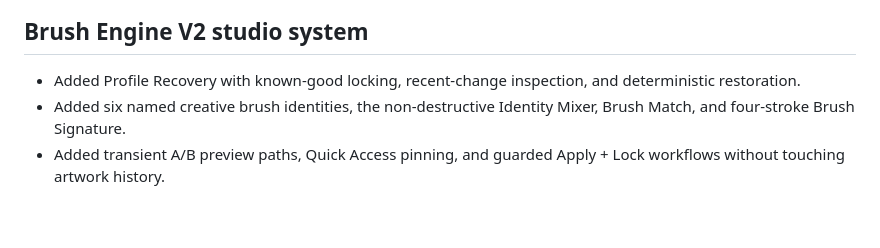
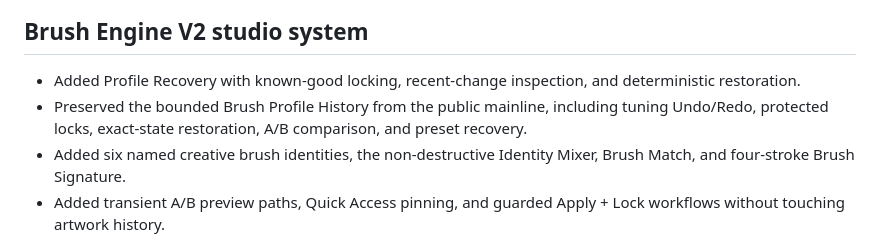
Before and after one commit to artistso/inkframesv5, a Markdown page: RELEASE_NOTES.md, the part around the change. GitHub-like rendering; blank space fills up the shorter version.

Commit message:
Regenerate 0.4.0 notes after history reconciliation

```diff
--- a/RELEASE_NOTES.md
+++ b/RELEASE_NOTES.md
@@ -20,6 +20,7 @@ See `RELEASE_CHECKLIST.md` for the full tablet/browser/APK smoke-test flow.
 ## Brush Engine V2 studio system
 
 - Added Profile Recovery with known-good locking, recent-change inspection, and deterministic restoration.
+- Preserved the bounded Brush Profile History from the public mainline, including tuning Undo/Redo, protected locks, exact-state restoration, A/B comparison, and preset recovery.
 - Added six named creative brush identities, the non-destructive Identity Mixer, Brush Match, and four-stroke Brush Signature.
 - Added transient A/B preview paths, Quick Access pinning, and guarded Apply + Lock workflows without touching artwork history.
 
```
